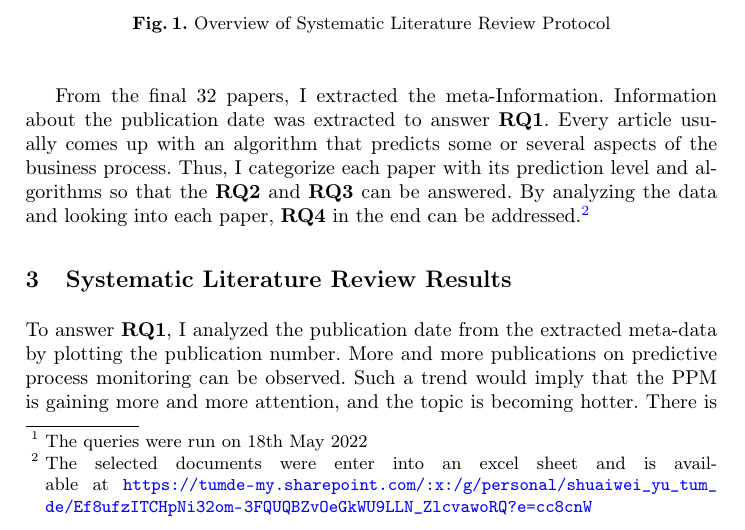
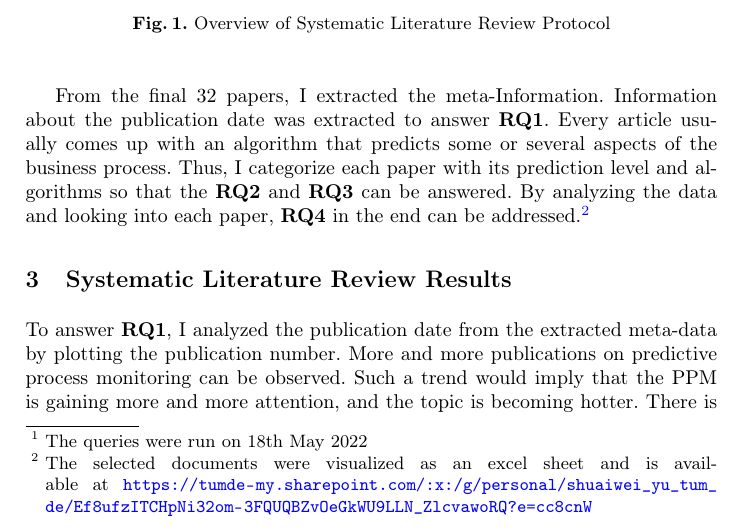
Before and after one commit to ShuaiweiYu/SeminarPaper, a LaTeX thesis (Seminar.tex): part of page 4 of 10, cut so that both start at the same text. Compiled offline with pdfLaTeX.

```diff
--- a/Seminar.tex
+++ b/Seminar.tex
@@ -76,7 +76,7 @@
 		\end{figure}
 
 		%extraction of information of the data
-		From the final 32 papers, I extracted the meta-Information. Information about the publication date was extracted to answer \textbf{RQ1}. Every article usually comes up with an algorithm that predicts some or several aspects of the business process. Thus, I categorize each paper with its prediction level and algorithms so that the \textbf{RQ2} and \textbf{RQ3} can be answered. By analyzing the data and looking into each paper, \textbf{RQ4} in the end can be addressed.\footnote{The selected documents were enter into an excel sheet and is available at \url{https://tumde-my.sharepoint.com/:x:/g/personal/shuaiwei_yu_tum_de/Ef8ufzITCHpNi32om-3FQUQBZvOeGkWU9LLN_ZlcvawoRQ?e=cc8cnW} }
+		From the final 32 papers, I extracted the meta-Information. Information about the publication date was extracted to answer \textbf{RQ1}. Every article usually comes up with an algorithm that predicts some or several aspects of the business process. Thus, I categorize each paper with its prediction level and algorithms so that the \textbf{RQ2} and \textbf{RQ3} can be answered. By analyzing the data and looking into each paper, \textbf{RQ4} in the end can be addressed.\footnote{The selected documents were visualized as an excel sheet and is available at \url{https://tumde-my.sharepoint.com/:x:/g/personal/shuaiwei_yu_tum_de/Ef8ufzITCHpNi32om-3FQUQBZvOeGkWU9LLN_ZlcvawoRQ?e=cc8cnW} }
 
 
 	\section{Systematic Literature Review Results}
```
